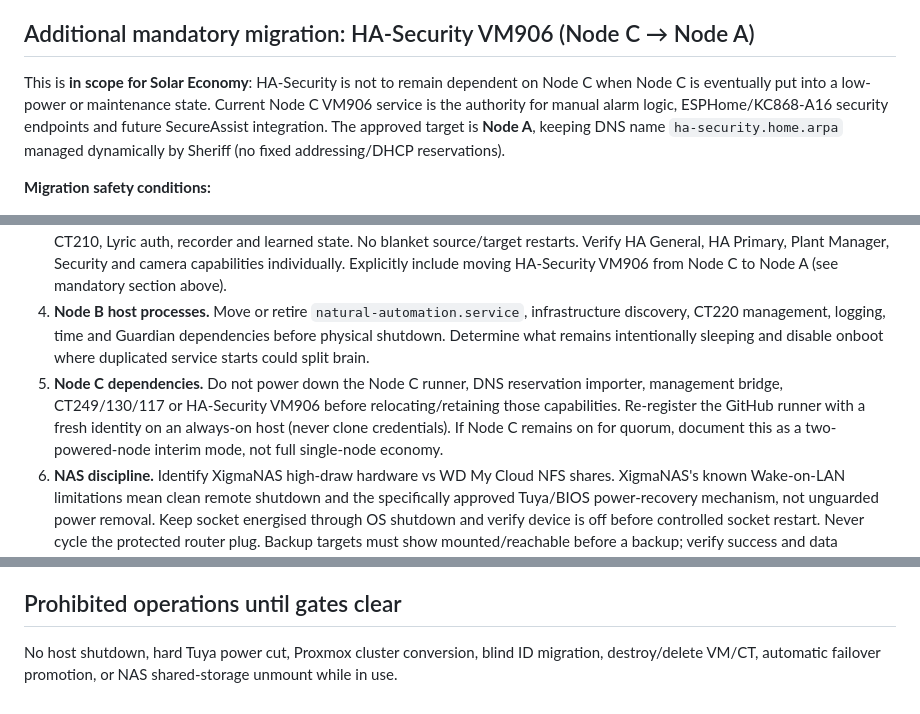
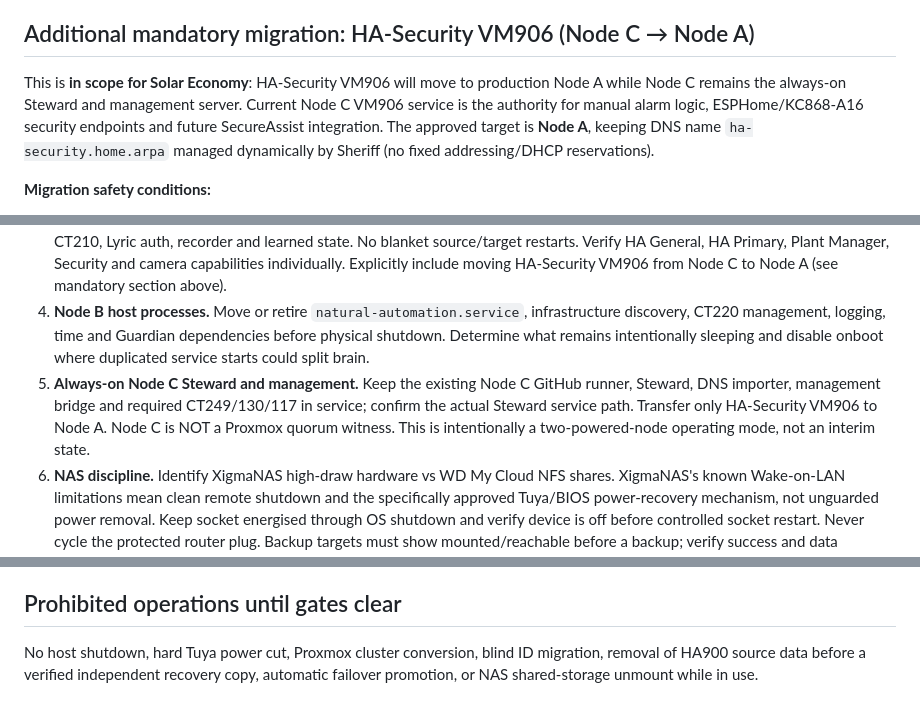
Before and after one commit to jamienewton2269/JNS-Home-Assistant-Deployment, a Markdown page: gateway/solar/README.md, 3 parts joined by grey strips. Rendered like a GitHub page.

```diff
--- a/gateway/solar/README.md
+++ b/gateway/solar/README.md
@@ -47,7 +47,7 @@ Read-only NAS/DNS backend relationships: https://github.com/jamienewton2269/JNS-
 
 ## Additional mandatory migration: HA-Security VM906 (Node C → Node A)
 
-This is **in scope for Solar Economy**: HA-Security is not to remain dependent on Node C when Node C is eventually put into a low-power or maintenance state. Current Node C VM906 service is the authority for manual alarm logic, ESPHome/KC868-A16 security endpoints and future SecureAssist integration. The approved target is **Node A**, keeping DNS name `ha-security.home.arpa` managed dynamically by Sheriff (no fixed addressing/DHCP reservations).
+This is **in scope for Solar Economy**: HA-Security VM906 will move to production Node A while Node C remains the always-on Steward and management server. Current Node C VM906 service is the authority for manual alarm logic, ESPHome/KC868-A16 security endpoints and future SecureAssist integration. The approved target is **Node A**, keeping DNS name `ha-security.home.arpa` managed dynamically by Sheriff (no fixed addressing/DHCP reservations).
 
 **Migration safety conditions:**
 
@@ -66,7 +83,7 @@ This is **in scope for Solar Economy**: HA-Security is not to remain dependent o
 2. **Guest identity and capacity.** Record exact running guest's node, disk type, filesystem, memory peaks, config fingerprint, onboot, device passthrough, mountpoints, bindings, IP/DNS identity, and recovery snapshot. No collisions with Node A CT212 or existing stopped VMIDs.
 3. **Service continuity.** Replicate/restore Node B MQTT persistence (CT212), Zigbee2MQTT state (CT214) and automation (VM905) to conflict-free Node A targets; preserve broker hostname/client reconnection, one active Zigbee coordinator, serial bridge CT210, Lyric auth, recorder and learned state. No blanket source/target restarts. Verify HA General, HA Primary, Plant Manager, Security and camera capabilities individually. Explicitly include moving HA-Security VM906 from Node C to Node A (see mandatory section above).
 4. **Node B host processes.** Move or retire `natural-automation.service`, infrastructure discovery, CT220 management, logging, time and Guardian dependencies before physical shutdown. Determine what remains intentionally sleeping and disable onboot where duplicated service starts could split brain.
-5. **Node C dependencies.** Do not power down the Node C runner, DNS reservation importer, management bridge, CT249/130/117 or HA-Security VM906 before relocating/retaining those capabilities. Re-register the GitHub runner with a fresh identity on an always-on host (never clone credentials). If Node C remains on for quorum, document this as a two-powered-node interim mode, not full single-node economy.
+5. **Always-on Node C Steward and management.** Keep the existing Node C GitHub runner, Steward, DNS importer, management bridge and required CT249/130/117 in service; confirm the actual Steward service path. Transfer only HA-Security VM906 to Node A. Node C is NOT a Proxmox quorum witness. This is intentionally a two-powered-node operating mode, not an interim state.
 6. **NAS discipline.** Identify XigmaNAS high-draw hardware vs WD My Cloud NFS shares. XigmaNAS's known Wake-on-LAN limitations mean clean remote shutdown and the specifically approved Tuya/BIOS power-recovery mechanism, not unguarded power removal. Keep socket energised through OS shutdown and verify device is off before controlled socket restart. Never cycle the protected router plug. Backup targets must show mounted/reachable before a backup; verify success and data integrity, release open handles, unmount and only then shut NAS down. Keep authoritative DNS data reachable when NAS is off.
 7. **System boot order and fallback.** Start essential DNS/NTP → MQTT → Zigbee → HA-General → HA-Primary / Plant Manager / HA-Security as dependencies require. Automatic 'onboot' should be enabled only for verified active production guests. A sleeping Node B may wake on explicit service recovery or maintenance, but must not start duplicate HA brokers/bridges by itself. Test physical wake path and independent out-of-band recovery before any power-off.
 8. **Solar automation later.** First commission a manual Economy/Normal/Recovery switch with dry-run gate results. After verifying inverter PV/battery SOC entities, add hysteresis and minimum on/off dwell times, forecasts, battery reserve and critical load exemptions. Never cut safety-critical systems solely on low PV readings.
@@ -83,4 +100,4 @@ This is **in scope for Solar Economy**: HA-Security is not to remain dependent o
 
 ## Prohibited operations until gates clear
 
-No host shutdown, hard Tuya power cut, Proxmox cluster conversion, blind ID migration, destroy/delete VM/CT, automatic failover promotion, or NAS shared-storage unmount while in use.
+No host shutdown, hard Tuya power cut, Proxmox cluster conversion, blind ID migration, removal of HA900 source data before a verified independent recovery copy, automatic failover promotion, or NAS shared-storage unmount while in use.
```
Also changed, not shown: other parts of gateway/solar/README.md (+20 -3 lines).
